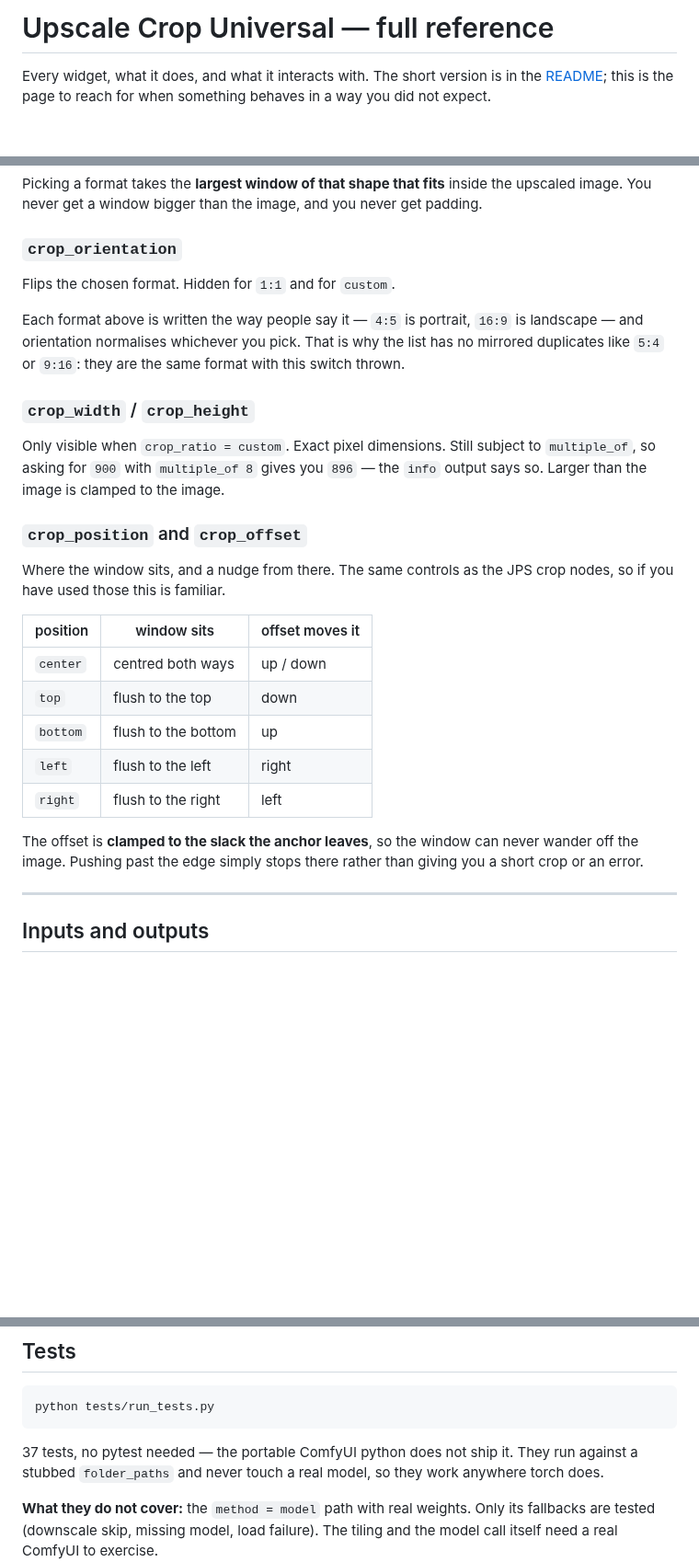
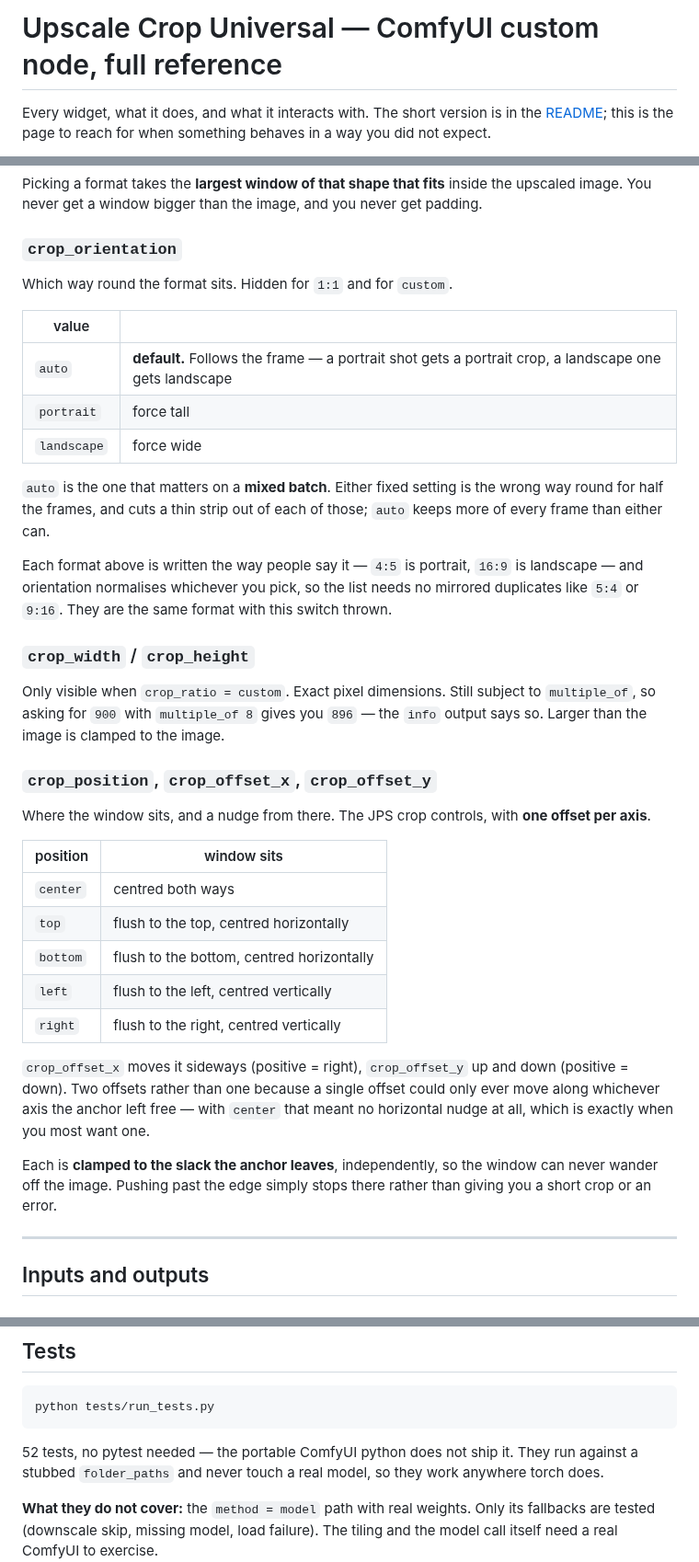
Before and after one commit to metamountain/upscale-universal, a Markdown page: docs/help.md, 3 parts joined by grey strips. Shown at 92% size. Rendered like a GitHub page; blank space fills up the shorter version.

````diff
--- a/docs/help.md
+++ b/docs/help.md
@@ -1,4 +1,4 @@
-# Upscale Crop Universal — full reference
+# Upscale Crop Universal — ComfyUI custom node, full reference
 
 Every widget, what it does, and what it interacts with. The short version is in
 the [README](../README.md); this is the page to reach for when something behaves
@@ -133,12 +158,22 @@ padding.
 
 ### `crop_orientation`
 
-Flips the chosen format. Hidden for `1:1` and for `custom`.
+Which way round the format sits. Hidden for `1:1` and for `custom`.
+
+| value | |
+|---|---|
+| `auto` | **default.** Follows the frame — a portrait shot gets a portrait crop, a landscape one gets landscape |
+| `portrait` | force tall |
+| `landscape` | force wide |
+
+`auto` is the one that matters on a **mixed batch**. Either fixed setting is the
+wrong way round for half the frames, and cuts a thin strip out of each of those;
+`auto` keeps more of every frame than either can.
 
 Each format above is written the way people say it — `4:5` is portrait, `16:9` is
-landscape — and orientation normalises whichever you pick. That is why the list
-has no mirrored duplicates like `5:4` or `9:16`: they are the same format with
-this switch thrown.
+landscape — and orientation normalises whichever you pick, so the list needs no
+mirrored duplicates like `5:4` or `9:16`. They are the same format with this
+switch thrown.
 
 ### `crop_width` / `crop_height`
 
@@ -146,22 +181,27 @@ Only visible when `crop_ratio = custom`. Exact pixel dimensions. Still subject t
 `multiple_of`, so asking for `900` with `multiple_of 8` gives you `896` — the
 `info` output says so. Larger than the image is clamped to the image.
 
-### `crop_position` and `crop_offset`
+### `crop_position`, `crop_offset_x`, `crop_offset_y`
 
-Where the window sits, and a nudge from there. The same controls as the JPS crop
-nodes, so if you have used those this is familiar.
+Where the window sits, and a nudge from there. The JPS crop controls, with **one
+offset per axis**.
 
-| position | window sits | offset moves it |
-|---|---|---|
-| `center` | centred both ways | up / down |
-| `top` | flush to the top | down |
-| `bottom` | flush to the bottom | up |
-| `left` | flush to the left | right |
-| `right` | flush to the right | left |
+| position | window sits |
+|---|---|
+| `center` | centred both ways |
+| `top` | flush to the top, centred horizontally |
+| `bottom` | flush to the bottom, centred horizontally |
+| `left` | flush to the left, centred vertically |
+| `right` | flush to the right, centred vertically |
 
-The offset is **clamped to the slack the anchor leaves**, so the window can never
-wander off the image. Pushing past the edge simply stops there rather than giving
-you a short crop or an error.
+`crop_offset_x` moves it sideways (positive = right), `crop_offset_y` up and down
+(positive = down). Two offsets rather than one because a single offset could only
+ever move along whichever axis the anchor left free — with `center` that meant no
+horizontal nudge at all, which is exactly when you most want one.
+
+Each is **clamped to the slack the anchor leaves**, independently, so the window can
+never wander off the image. Pushing past the edge simply stops there rather than
+giving you a short crop or an error.
 
 ---
 
@@ -256,7 +296,7 @@ Two things it deliberately does not do:
 python tests/run_tests.py
 ```
 
-37 tests, no pytest needed — the portable ComfyUI python does not ship it. They
+52 tests, no pytest needed — the portable ComfyUI python does not ship it. They
 run against a stubbed `folder_paths` and never touch a real model, so they work
 anywhere torch does.
 
````
Also changed, not shown: other parts of docs/help.md (+28 -3 lines), README.md (+34 -12 lines), docs/node.png (added), 9 other files.
